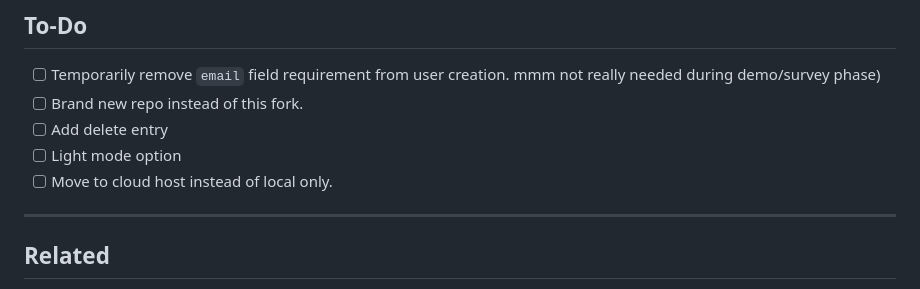
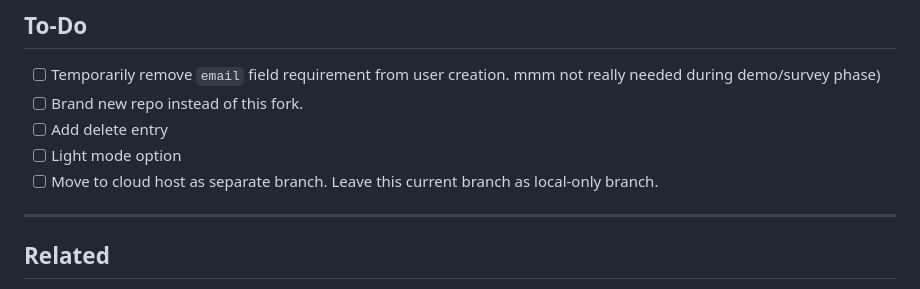
Before and after one commit to Hansynily/sunod-telemetry, a Markdown page: README.md, the part around the change. Drawn GitHub-style.

```diff
--- a/README.md
+++ b/README.md
@@ -160,7 +160,7 @@ sunod-telemetry/
 - [ ] Brand new repo instead of this fork.
 - [ ] Add delete entry
 - [ ] Light mode option
-- [ ] Move to cloud host instead of local only.
+- [ ] Move to cloud host as separate branch. Leave this current branch as local-only branch.
 ---
 
 ## Related
```
